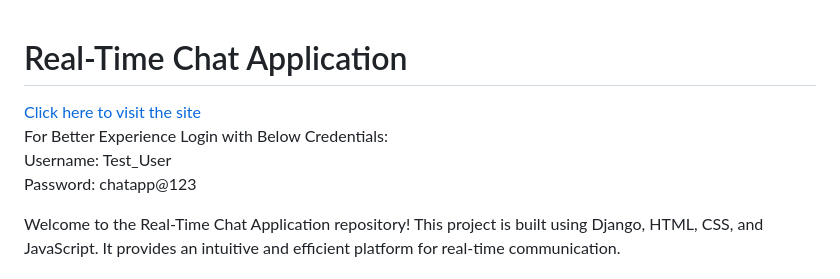
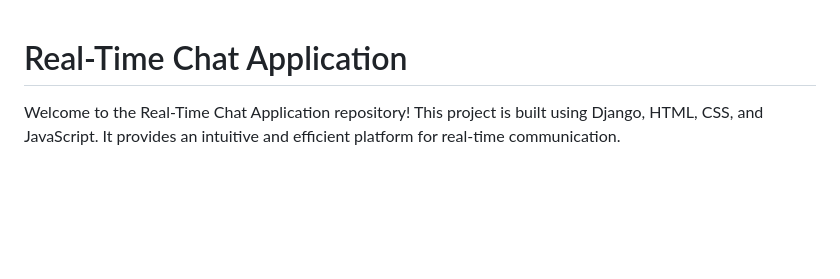
Before and after one commit to ayushg212/RealTime_Chat_Web_Application_Using_Django, a Markdown page: README.md, the part around the change. Drawn GitHub-style; blank space fills up the shorter version.

```diff
--- a/README.md
+++ b/README.md
@@ -1,8 +1,4 @@
 # Real-Time Chat Application
-[Click here to visit the site](https://13.201.20.78/)<br/>
-For Better Experience Login with Below Credentials: <br/>
-Username: Test_User<br/>
-Password: chatapp@123
 
 Welcome to the Real-Time Chat Application repository! This project is built using Django, HTML, CSS, and JavaScript. It provides an intuitive and efficient platform for real-time communication.
 
```
